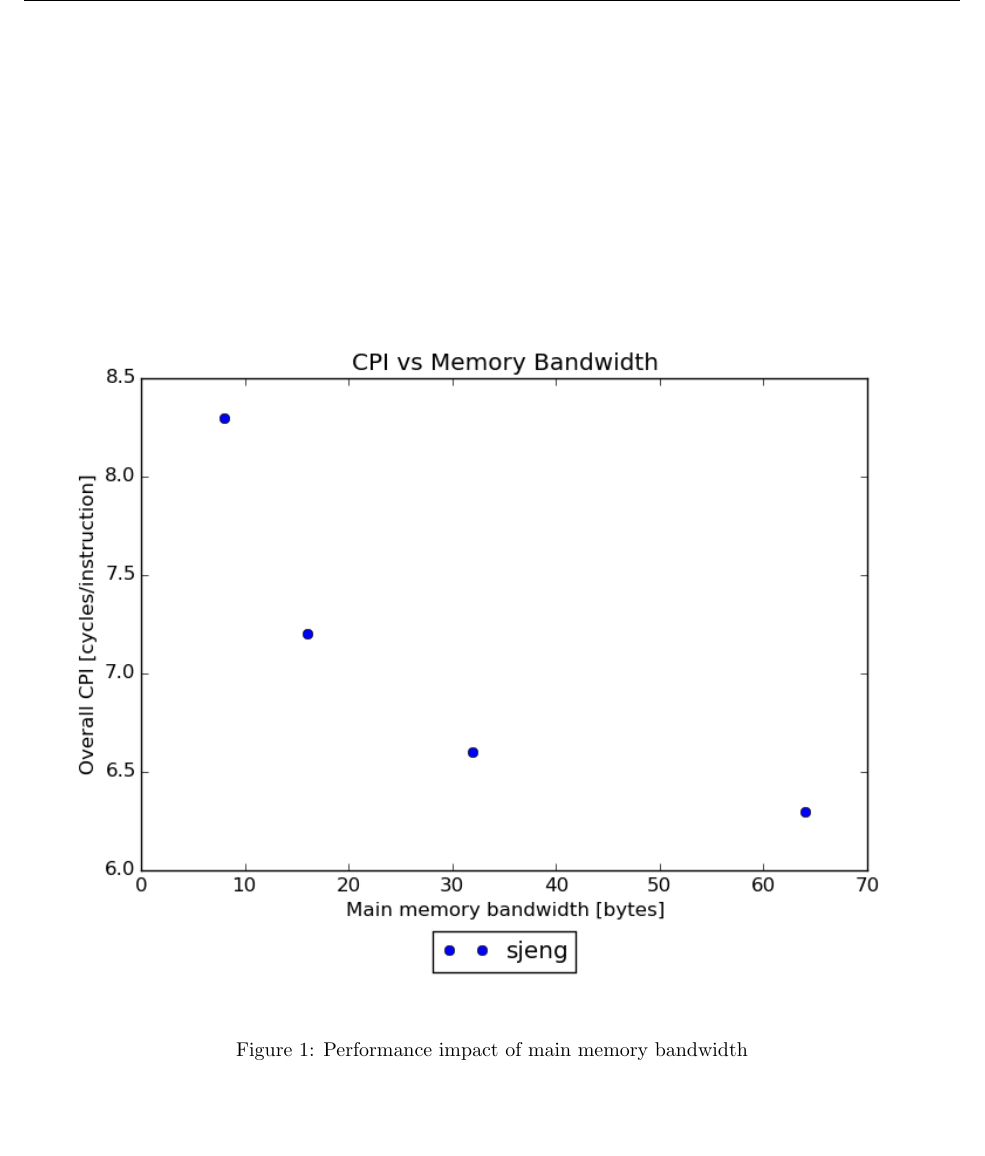
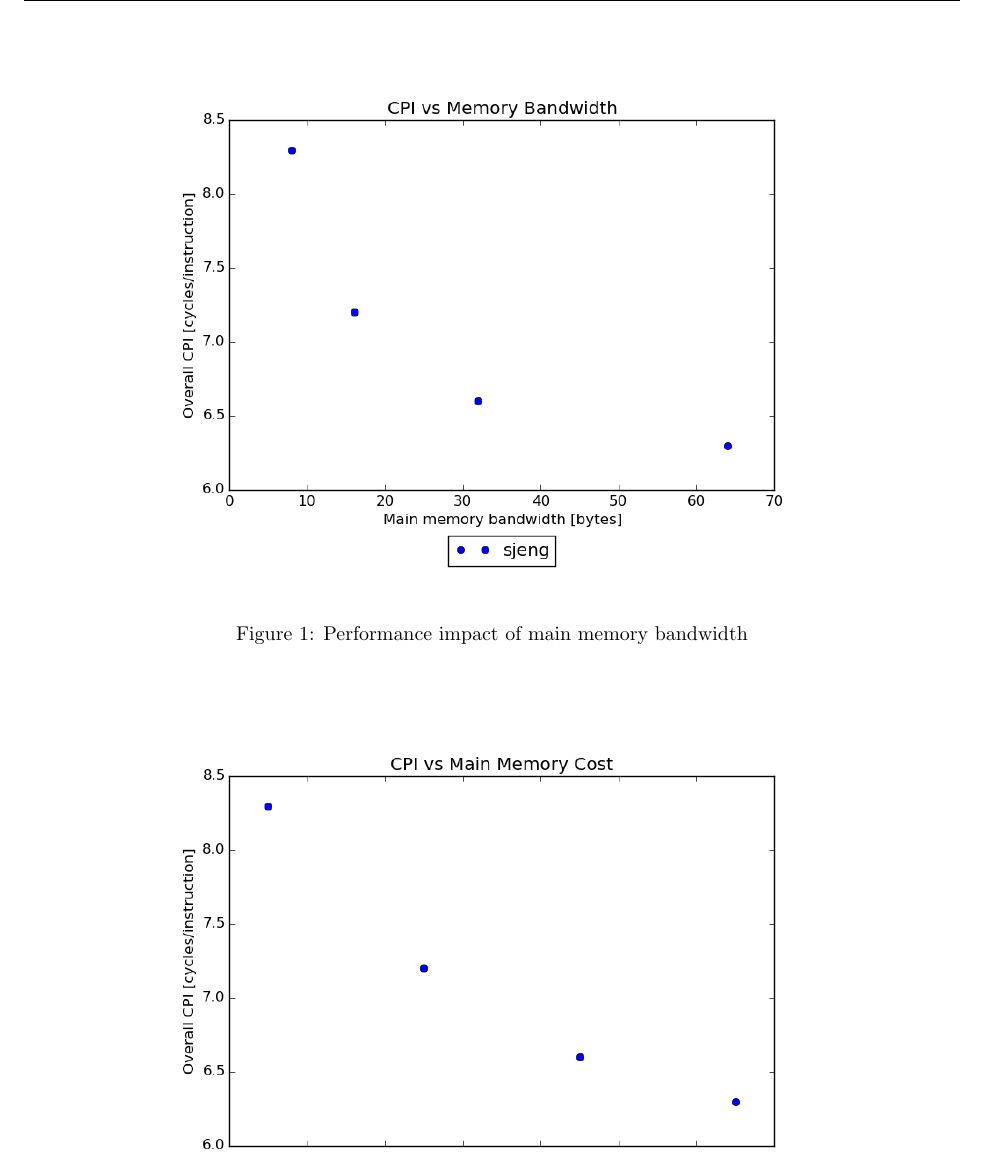
Before and after one commit to austinglaser/ecen4593-project, a LaTeX document (doc/report/report.tex): part of page 3 of 4 before the commit and part of page 3 of 3 after it, cut so that both start at the same text. Compiled offline with pdfLaTeX.

Commit message:
make plots smaller so two fit onto a page

```diff
--- a/doc/report/report.tex
+++ b/doc/report/report.tex
@@ -209,7 +209,7 @@ memory interfaces look even more attractive.
 
 \begin{figure}[ht]
     \centering
-    \includegraphics[width=\textwidth]{plots/CPI_vs_Bandwidth.png}
+    \includegraphics[width=0.75\textwidth]{plots/CPI_vs_Bandwidth.png}
     \caption{Performance impact of main memory bandwidth}
     \label{fig:cpivsband}
 \end{figure}
```
Also changed, not shown: doc/report/report.tex (2 more changed lines).
